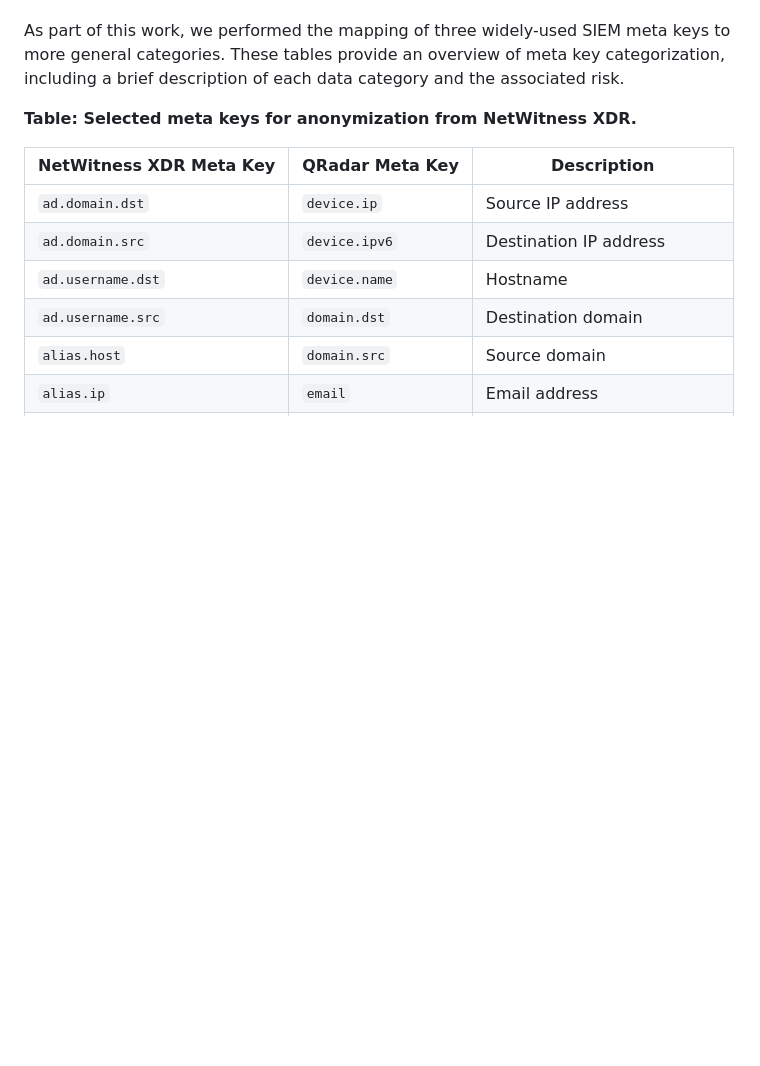
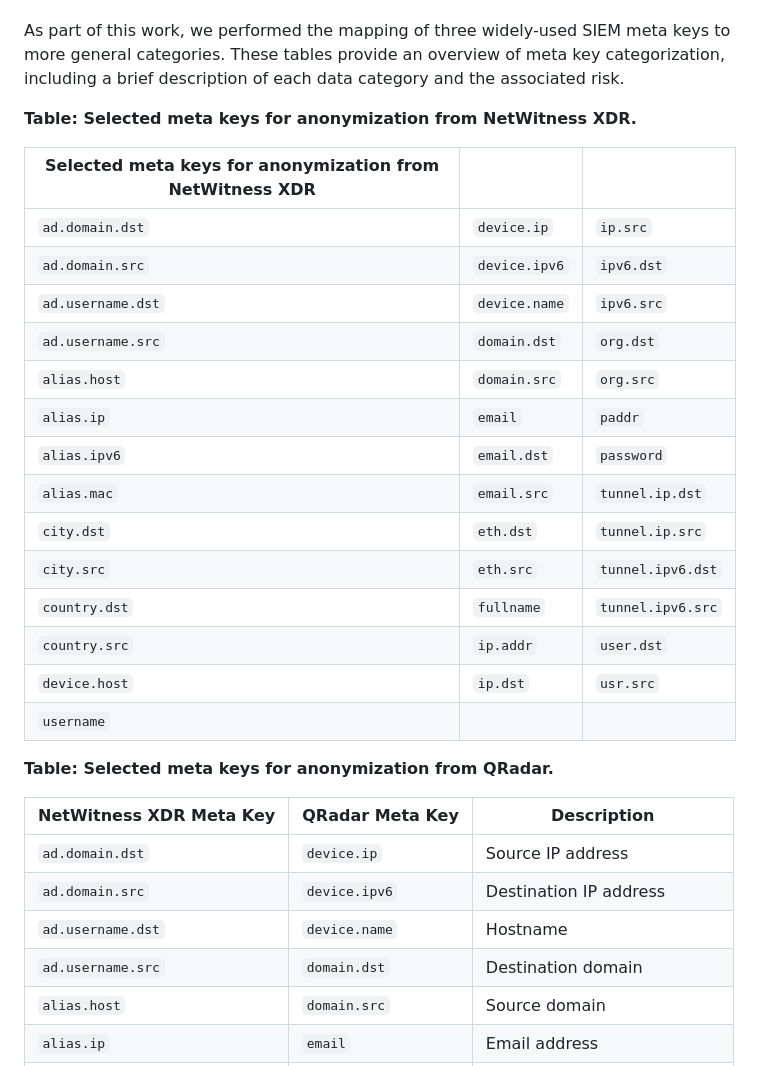
Before and after one commit to ysafonov/Security-Log-Anonymizor, a Markdown page: README.md, the part around one of its changes. Drawn GitHub-style; blank space fills up the shorter version.

```diff
--- a/README.md
+++ b/README.md
@@ -59,6 +59,26 @@ As part of this work, we performed the mapping of three widely-used SIEM meta ke
 
 **Table: Selected meta keys for anonymization from NetWitness XDR.**
 
+| **Selected meta keys for anonymization from NetWitness XDR** | | |
+| ---------------------------------------------------------- | --- | --- |
+| `ad.domain.dst` | `device.ip` | `ip.src` |
+| `ad.domain.src` | `device.ipv6` | `ipv6.dst` |
+| `ad.username.dst` | `device.name` | `ipv6.src` |
+| `ad.username.src` | `domain.dst` | `org.dst` |
+| `alias.host` | `domain.src` | `org.src` |
+| `alias.ip` | `email` | `paddr` |
+| `alias.ipv6` | `email.dst` | `password` |
+| `alias.mac` | `email.src` | `tunnel.ip.dst` |
+| `city.dst` | `eth.dst` | `tunnel.ip.src` |
+| `city.src` | `eth.src` | `tunnel.ipv6.dst` |
+| `country.dst` | `fullname` | `tunnel.ipv6.src` |
+| `country.src` | `ip.addr` | `user.dst` |
+| `device.host` | `ip.dst` | `usr.src` |
+| `username` | | |
+
+
+**Table: Selected meta keys for anonymization from QRadar.**
+
 | NetWitness XDR Meta Key  | QRadar Meta Key        | Description      |
 |--------------------------|------------------------|------------------|
 | `ad.domain.dst`           | `device.ip`            | Source IP address |
```
Also changed, not shown: other parts of README.md (+0 -1 lines).
